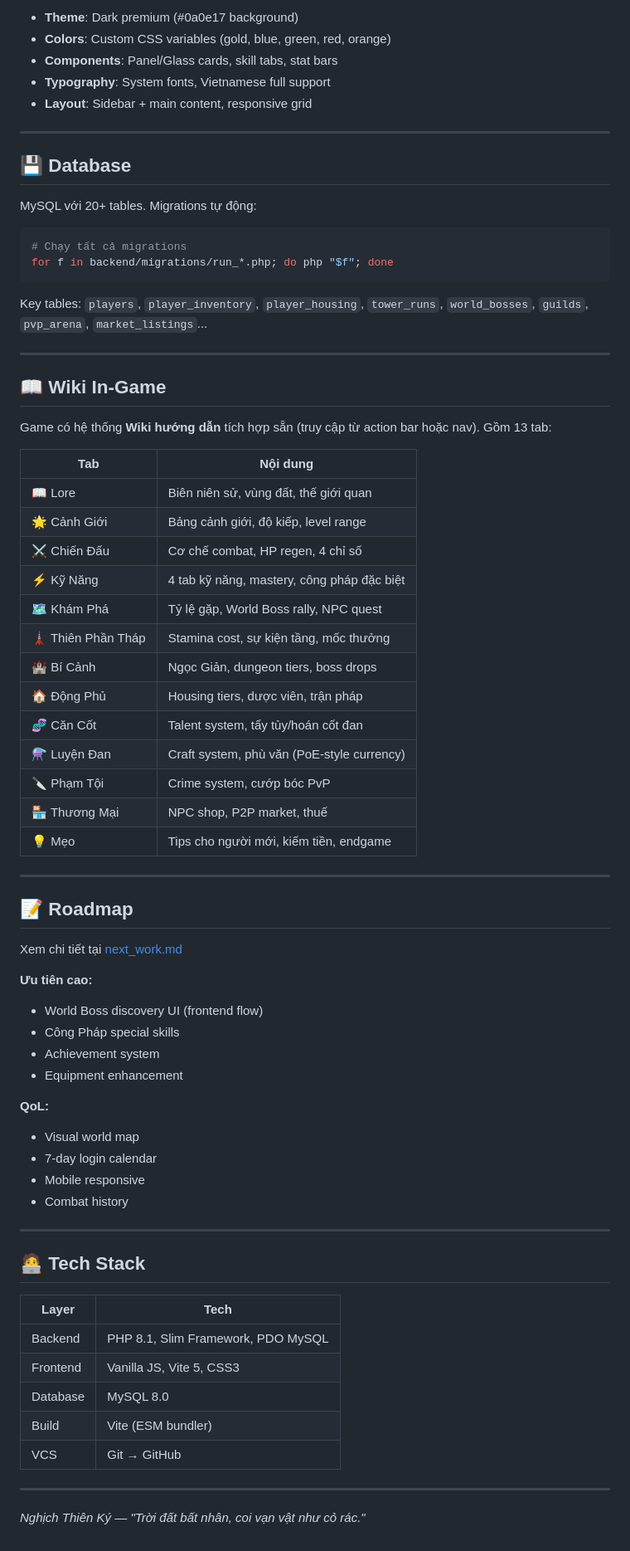
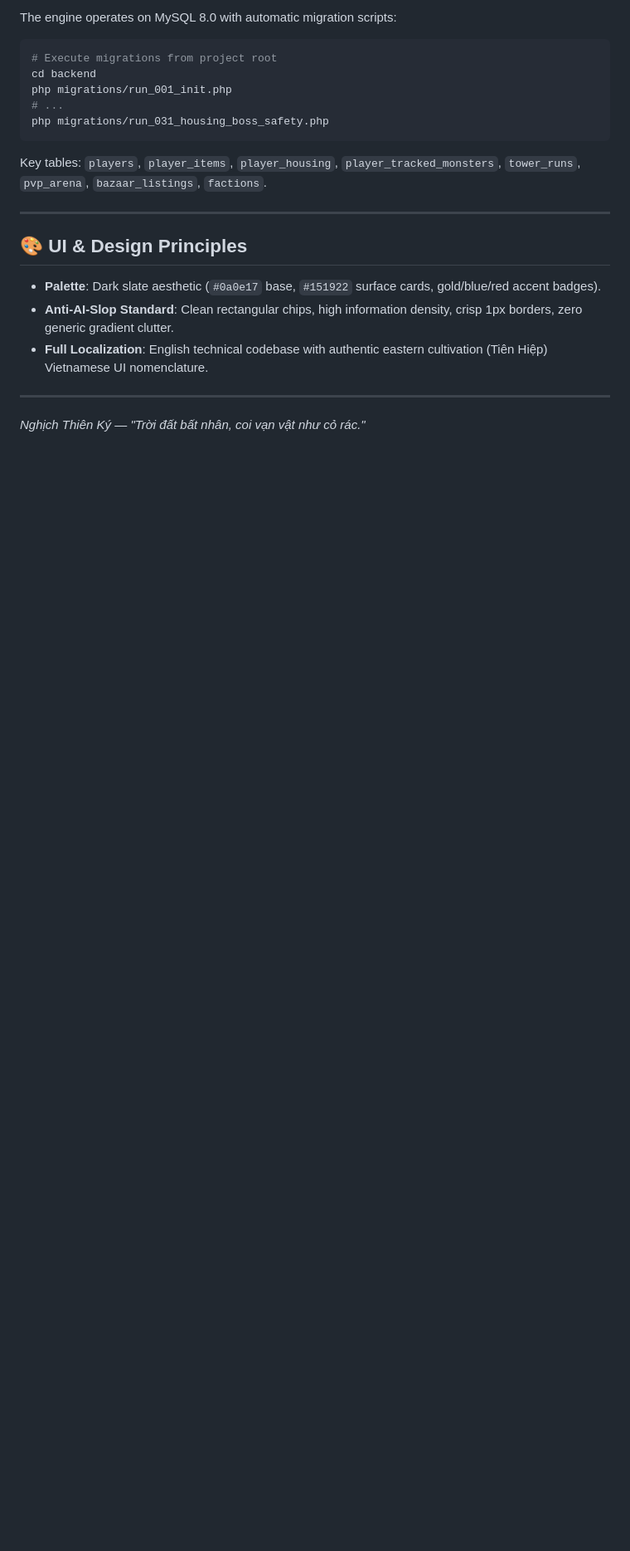
Before and after one commit to kzxl/php_rpg_textbase_game, a Markdown page: README.md, the part around one of its changes. Shown at 83% size. Drawn GitHub-style; blank space fills up the shorter version.

````diff
--- a/README.md
+++ b/README.md
@@ -141,74 +141,23 @@ Features/
 
-- **Theme**: Dark premium (#0a0e17 background)
-- **Colors**: Custom CSS variables (gold, blue, green, red, orange)
-- **Components**: Panel/Glass cards, skill tabs, stat bars
-- **Typography**: System fonts, Vietnamese full support
-- **Layout**: Sidebar + main content, responsive grid
+The engine operates on MySQL 8.0 with automatic migration scripts:
+
+```bash
+# Execute migrations from project root
+cd backend
+php migrations/run_001_init.php
+# ...
+php migrations/run_031_housing_boss_safety.php
+```
+
+Key tables: `players`, `player_items`, `player_housing`, `player_tracked_monsters`, `tower_runs`, `pvp_arena`, `bazaar_listings`, `factions`.
 
 ---
 
-## 💾 Database
+## 🎨 UI & Design Principles
 
-MySQL với 20+ tables. Migrations tự động:
-
-```bash
-# Chạy tất cả migrations
-for f in backend/migrations/run_*.php; do php "$f"; done
-```
-
-Key tables: `players`, `player_inventory`, `player_housing`, `tower_runs`, `world_bosses`, `guilds`, `pvp_arena`, `market_listings`...
-
----
-
-## 📖 Wiki In-Game
-
-Game có hệ thống **Wiki hướng dẫn** tích hợp sẵn (truy cập từ action bar hoặc nav). Gồm 13 tab:
-
-| Tab | Nội dung |
-|-----|----------|
-| 📖 Lore | Biên niên sử, vùng đất, thế giới quan |
-| 🌟 Cảnh Giới | Bảng cảnh giới, độ kiếp, level range |
-| ⚔️ Chiến Đấu | Cơ chế combat, HP regen, 4 chỉ số |
-| ⚡ Kỹ Năng | 4 tab kỹ năng, mastery, công pháp đặc biệt |
-| 🗺️ Khám Phá | Tỷ lệ gặp, World Boss rally, NPC quest |
-| 🗼 Thiên Phần Tháp | Stamina cost, sự kiện tầng, mốc thưởng |
-| 🏰 Bí Cảnh | Ngọc Giản, dungeon tiers, boss drops |
-| 🏠 Động Phủ | Housing tiers, dược viên, trận pháp |
-| 🧬 Căn Cốt | Talent system, tẩy tủy/hoán cốt đan |
-| ⚗️ Luyện Đan | Craft system, phù văn (PoE-style currency) |
-| 🔪 Phạm Tội | Crime system, cướp bóc PvP |
-| 🏪 Thương Mại | NPC shop, P2P market, thuế |
-| 💡 Mẹo | Tips cho người mới, kiếm tiền, endgame |
-
----
-
-## 📝 Roadmap
-
-Xem chi tiết tại [next_work.md](next_work.md)
-
-**Ưu tiên cao:**
-- World Boss discovery UI (frontend flow)
-- Công Pháp special skills
-- Achievement system
-- Equipment enhancement
-
-**QoL:**
-- Visual world map
-- 7-day login calendar
-- Mobile responsive
-- Combat history
-
----
-
-## 🧑‍💻 Tech Stack
-
-| Layer | Tech |
-|-------|------|
-| Backend | PHP 8.1, Slim Framework, PDO MySQL |
-| Frontend | Vanilla JS, Vite 5, CSS3 |
-| Database | MySQL 8.0 |
-| Build | Vite (ESM bundler) |
-| VCS | Git → GitHub |
+- **Palette**: Dark slate aesthetic (`#0a0e17` base, `#151922` surface cards, gold/blue/red accent badges).
+- **Anti-AI-Slop Standard**: Clean rectangular chips, high information density, crisp 1px borders, zero generic gradient clutter.
+- **Full Localization**: English technical codebase with authentic eastern cultivation (Tiên Hiệp) Vietnamese UI nomenclature.
 
 ---
 
````
Also changed, not shown: other parts of README.md (+85 -85 lines).
